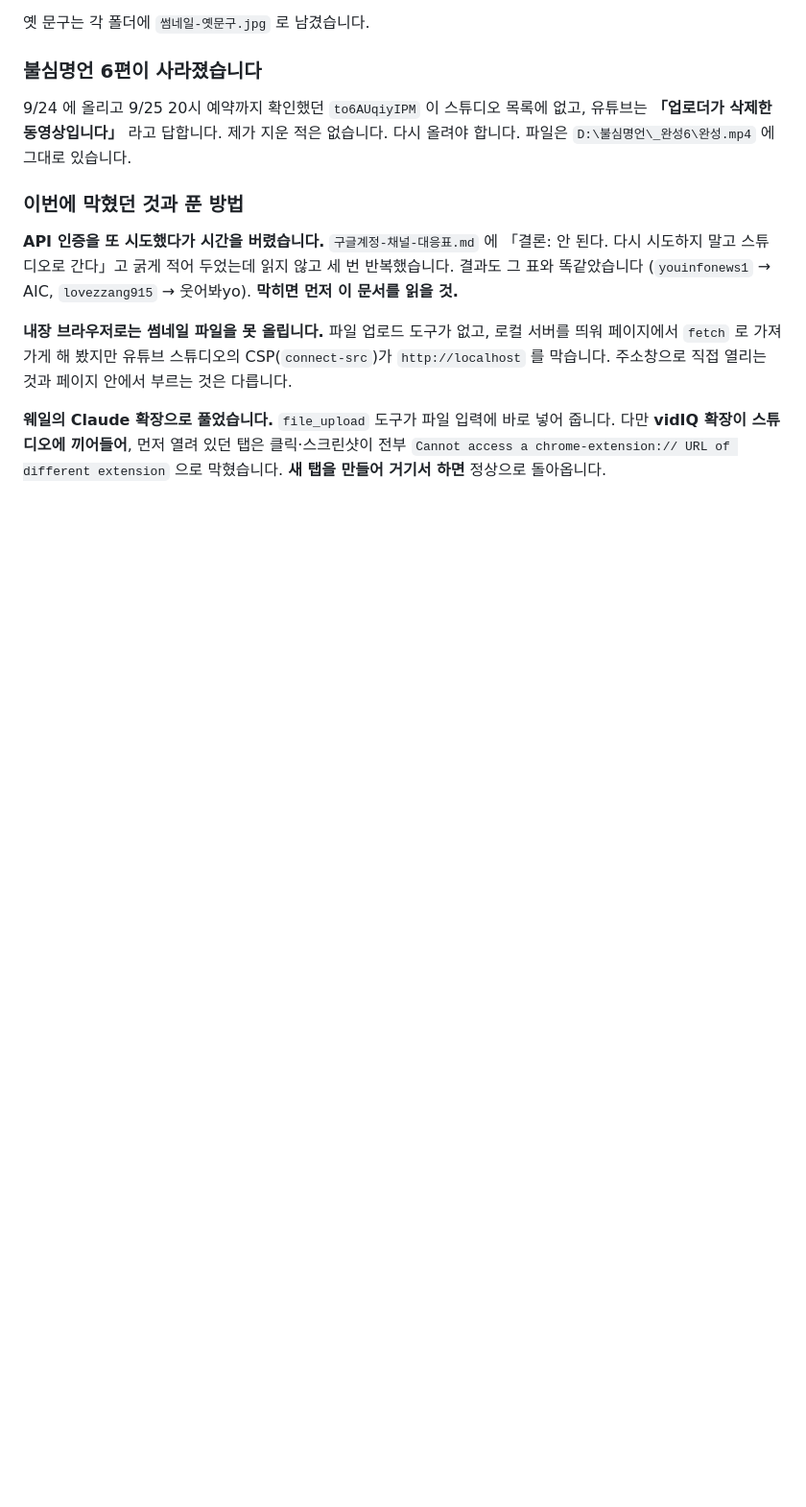
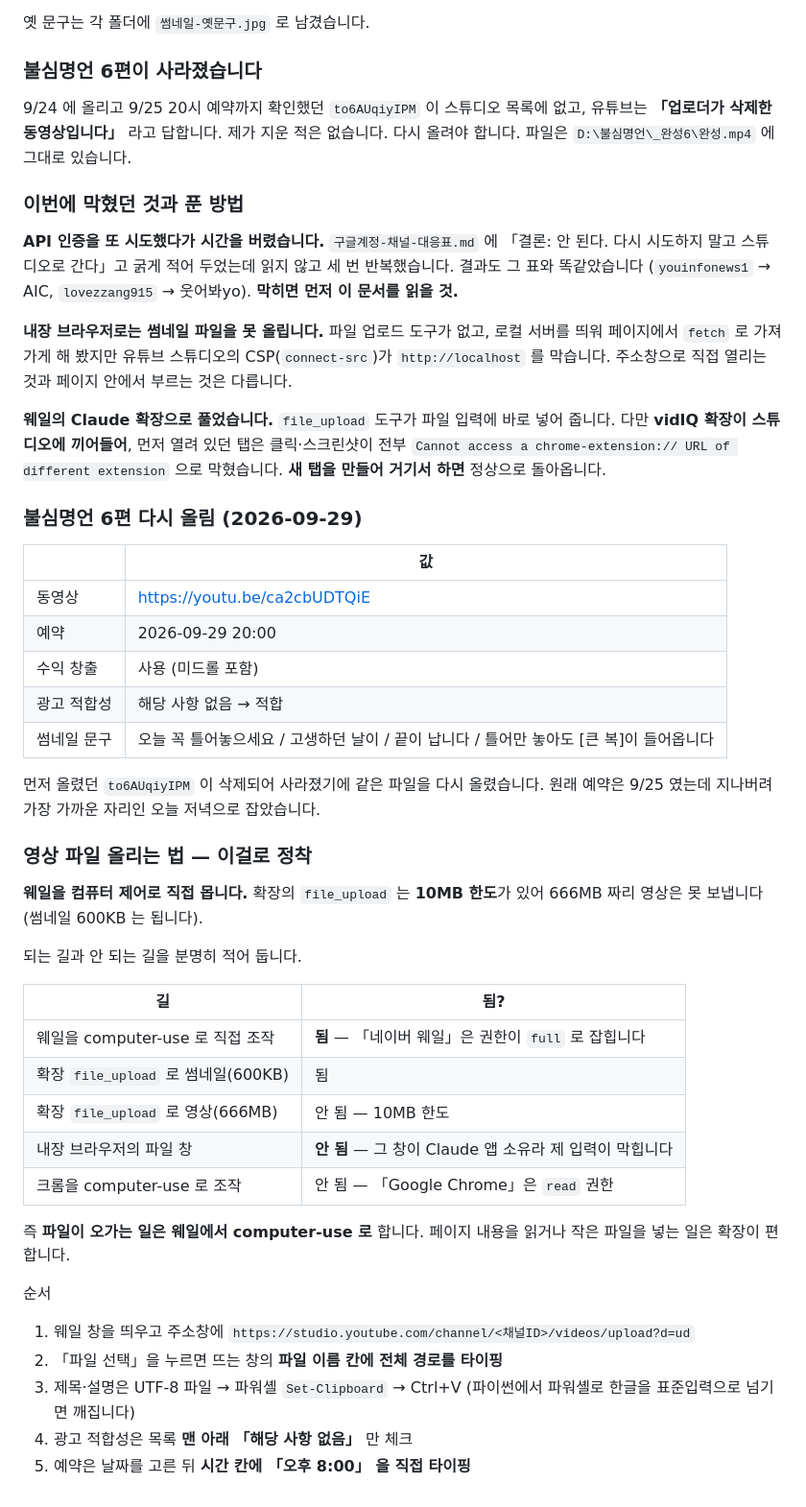
Before and after one commit to hyuni6119-design/daondaquote, a Markdown page: youtube-goldtv/작업기록.md, the part around the change. Shown at 96% size. Drawn GitHub-style; blank space fills up the shorter version.

Commit message:
불심명언 6편 다시 올림 (9/29 20시 예약)
삭제되어 사라진 to6AUqiyIPM 대신 같은 파일을 다시 올렸습니다.
새 썸네일 문구도 함께 넣었습니다.

- https://youtu.be/ca2cbUDTQiE
- 수익 창출 사용, 광고 게재 적합

영상 파일 올리는 길을 작업기록에 정리했습니다. 확장의 file_upload 는
10MB 한도가 있어 영상에는 못 씁니다. 웨일을 computer-use 로 직접 모는
것이 유일하게 되는 길입니다.

Co-Authored-By: Claude Opus 5 <noreply@anthropic.com>

```diff
--- a/youtube-goldtv/작업기록.md
+++ b/youtube-goldtv/작업기록.md
@@ -618,3 +618,44 @@ https://studio.youtube.com/channel/<채널ID>/videos/upload?d=ud
 있던 탭은 클릭·스크린샷이 전부
 `Cannot access a chrome-extension:// URL of different extension` 으로
 막혔습니다. **새 탭을 만들어 거기서 하면** 정상으로 돌아옵니다.
+
+### 불심명언 6편 다시 올림 (2026-09-29)
+
+| | 값 |
+|---|---|
+| 동영상 | https://youtu.be/ca2cbUDTQiE |
+| 예약 | 2026-09-29 20:00 |
+| 수익 창출 | 사용 (미드롤 포함) |
+| 광고 적합성 | 해당 사항 없음 → 적합 |
+| 썸네일 문구 | 오늘 꼭 틀어놓으세요 / 고생하던 날이 / 끝이 납니다 / 틀어만 놓아도 [큰 복]이 들어옵니다 |
+
+먼저 올렸던 `to6AUqiyIPM` 이 삭제되어 사라졌기에 같은 파일을 다시
+올렸습니다. 원래 예약은 9/25 였는데 지나버려 가장 가까운 자리인 오늘
+저녁으로 잡았습니다.
+
+### 영상 파일 올리는 법 — 이걸로 정착
+
+**웨일을 컴퓨터 제어로 직접 몹니다.** 확장의 `file_upload` 는 **10MB
+한도**가 있어 666MB 짜리 영상은 못 보냅니다(썸네일 600KB 는 됩니다).
+
+되는 길과 안 되는 길을 분명히 적어 둡니다.
+
+| 길 | 됨? |
+|---|---|
+| 웨일을 computer-use 로 직접 조작 | **됨** — 「네이버 웨일」은 권한이 `full` 로 잡힙니다 |
+| 확장 `file_upload` 로 썸네일(600KB) | 됨 |
+| 확장 `file_upload` 로 영상(666MB) | 안 됨 — 10MB 한도 |
+| 내장 브라우저의 파일 창 | **안 됨** — 그 창이 Claude 앱 소유라 제 입력이 막힙니다 |
+| 크롬을 computer-use 로 조작 | 안 됨 — 「Google Chrome」은 `read` 권한 |
+
+즉 **파일이 오가는 일은 웨일에서 computer-use 로** 합니다. 페이지 내용을
+읽거나 작은 파일을 넣는 일은 확장이 편합니다.
+
+순서
+1. 웨일 창을 띄우고 주소창에
+   `https://studio.youtube.com/channel/<채널ID>/videos/upload?d=ud`
+2. 「파일 선택」을 누르면 뜨는 창의 **파일 이름 칸에 전체 경로를 타이핑**
+3. 제목·설명은 UTF-8 파일 → 파워셸 `Set-Clipboard` → Ctrl+V
+   (파이썬에서 파워셸로 한글을 표준입력으로 넘기면 깨집니다)
+4. 광고 적합성은 목록 **맨 아래 「해당 사항 없음」** 만 체크
+5. 예약은 날짜를 고른 뒤 **시간 칸에 「오후 8:00」 을 직접 타이핑**
```
